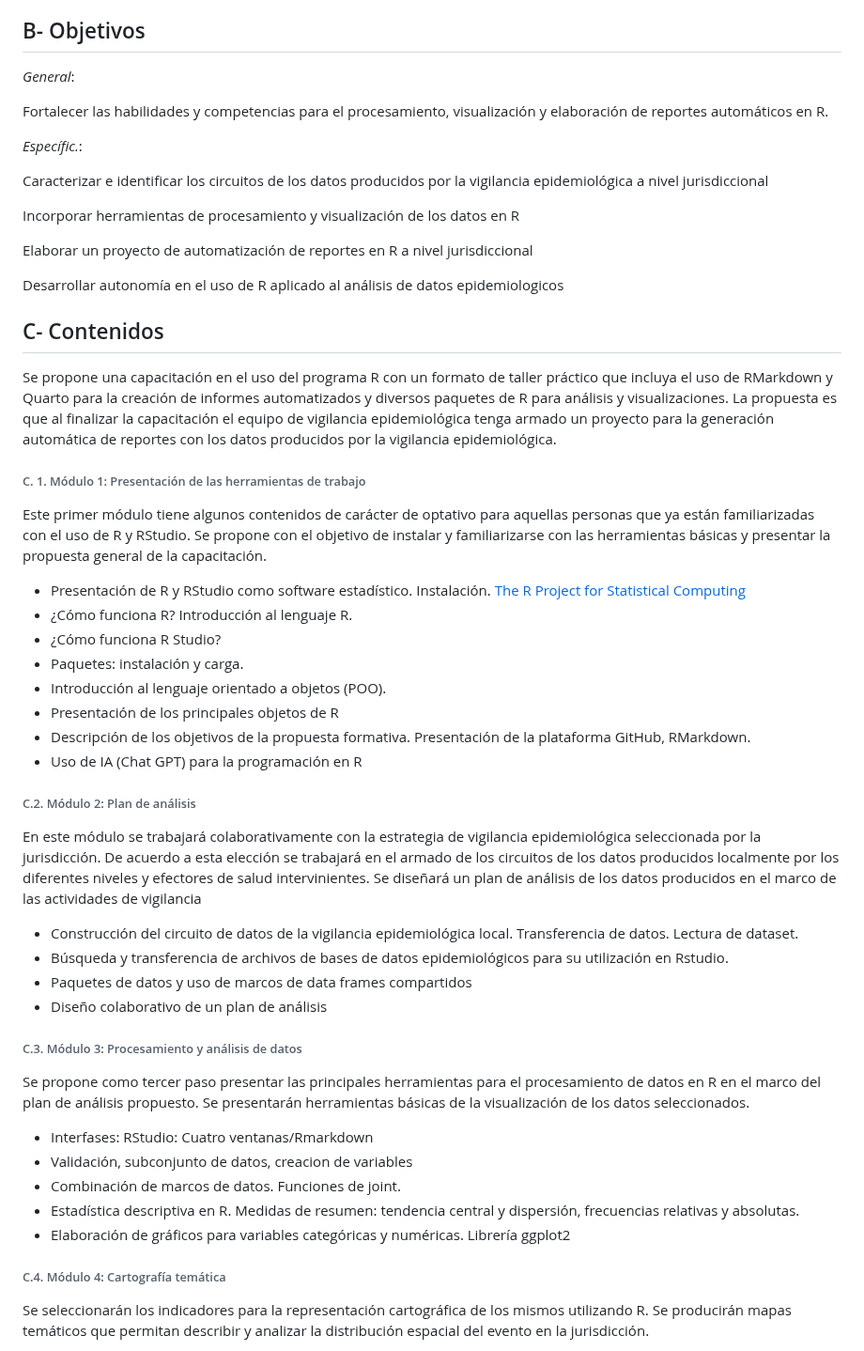
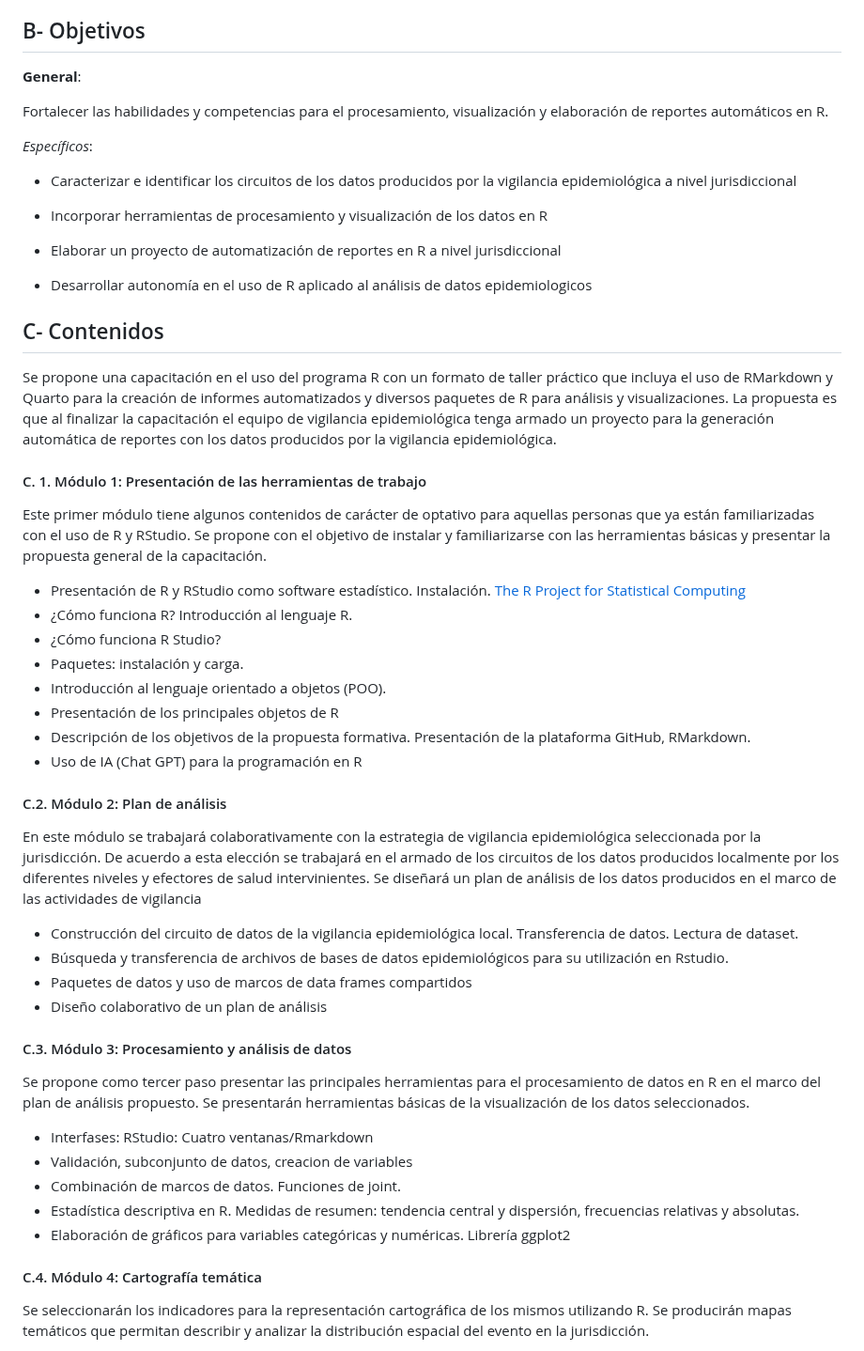
Before and after one commit to vigilanciaenr/VigilanciaenR, a Markdown page: README.md, the part around one of its changes. Shown at 94% size. Rendered like a GitHub page.

```diff
--- a/README.md
+++ b/README.md
@@ -22,21 +28,22 @@ Como requerimiento mínimos para poder realizar la capacitación se necesita la
 
 ## B- Objetivos
 
-*General*:
+**General**:
  <p>
   Fortalecer las habilidades y competencias para el procesamiento, visualización y elaboración de reportes automáticos en R.
 </p>
 
-*Específic.*:
+*Específicos*:
 
 <p>
-Caracterizar e identificar los circuitos de los datos producidos por la vigilancia epidemiológica a nivel jurisdiccional
 
-Incorporar herramientas de procesamiento y visualización de los datos en R
+- Caracterizar e identificar los circuitos de los datos producidos por la vigilancia epidemiológica a nivel jurisdiccional
 
-Elaborar un proyecto de automatización de reportes en R a nivel jurisdiccional
+- Incorporar herramientas de procesamiento y visualización de los datos en R
 
-Desarrollar autonomía en el uso de R aplicado al análisis de datos epidemiologicos
+- Elaborar un proyecto de automatización de reportes en R a nivel jurisdiccional
+
+- Desarrollar autonomía en el uso de R aplicado al análisis de datos epidemiologicos
 
 </p>
 
@@ -46,7 +53,7 @@ Desarrollar autonomía en el uso de R aplicado al análisis de datos epidemiolog
 Se propone una capacitación en el uso del programa R con un formato de taller práctico que incluya el uso de RMarkdown y Quarto para la creación de informes automatizados y diversos paquetes de R para análisis y visualizaciones. La propuesta es que al finalizar la capacitación el equipo de vigilancia epidemiológica tenga armado un proyecto para la generación automática de reportes con los datos producidos por la vigilancia epidemiológica.
 </p>
 
-###### C. 1. Módulo 1: Presentación de las herramientas de trabajo
+#### C. 1. Módulo 1: Presentación de las herramientas de trabajo
 
 Este primer módulo tiene algunos contenidos de carácter de optativo para aquellas personas que ya están familiarizadas con el uso de R y RStudio. Se propone con el objetivo de instalar y familiarizarse con las herramientas básicas y presentar la propuesta general de la capacitación.
 
@@ -60,7 +67,7 @@ Este primer módulo tiene algunos contenidos de carácter de optativo para aquel
 - Uso de IA (Chat GPT) para la programación en R
 
 
-###### C.2. Módulo 2: Plan de análisis
+#### C.2. Módulo 2: Plan de análisis
 En este módulo se trabajará colaborativamente con la estrategia de vigilancia epidemiológica seleccionada por la jurisdicción. De acuerdo a esta elección se trabajará en el armado de los circuitos de los datos producidos localmente por los diferentes niveles y efectores de salud intervinientes. Se diseñará un plan de análisis de los datos producidos en el marco de las actividades de vigilancia
 
 - Construcción del circuito de datos de la vigilancia epidemiológica local. Transferencia de datos. Lectura de dataset.
@@ -68,7 +75,7 @@ En este módulo se trabajará colaborativamente con la estrategia de vigilancia
 - Paquetes de datos y uso de marcos de data frames compartidos
 - Diseño colaborativo de un plan de análisis
 
-###### C.3. Módulo 3: Procesamiento y análisis de datos
+#### C.3. Módulo 3: Procesamiento y análisis de datos
 
 Se propone como tercer paso presentar las principales herramientas para el procesamiento de datos en R en el marco del plan de análisis propuesto. Se presentarán herramientas básicas de la visualización de los datos seleccionados.
 
@@ -79,7 +86,7 @@ Se propone como tercer paso presentar las principales herramientas para el proce
 - Elaboración de gráficos para variables categóricas y numéricas. Librería ggplot2
 
 
-###### C.4. Módulo 4: Cartografía temática
+#### C.4. Módulo 4: Cartografía temática
 Se seleccionarán los indicadores para la representación cartográfica de los mismos utilizando R. Se producirán mapas temáticos que permitan describir y analizar la distribución espacial del evento en la jurisdicción.
 
 - Instalación de paquetes y librerias necesarias
```
Also changed, not shown: other parts of README.md (+30 -1 lines).
